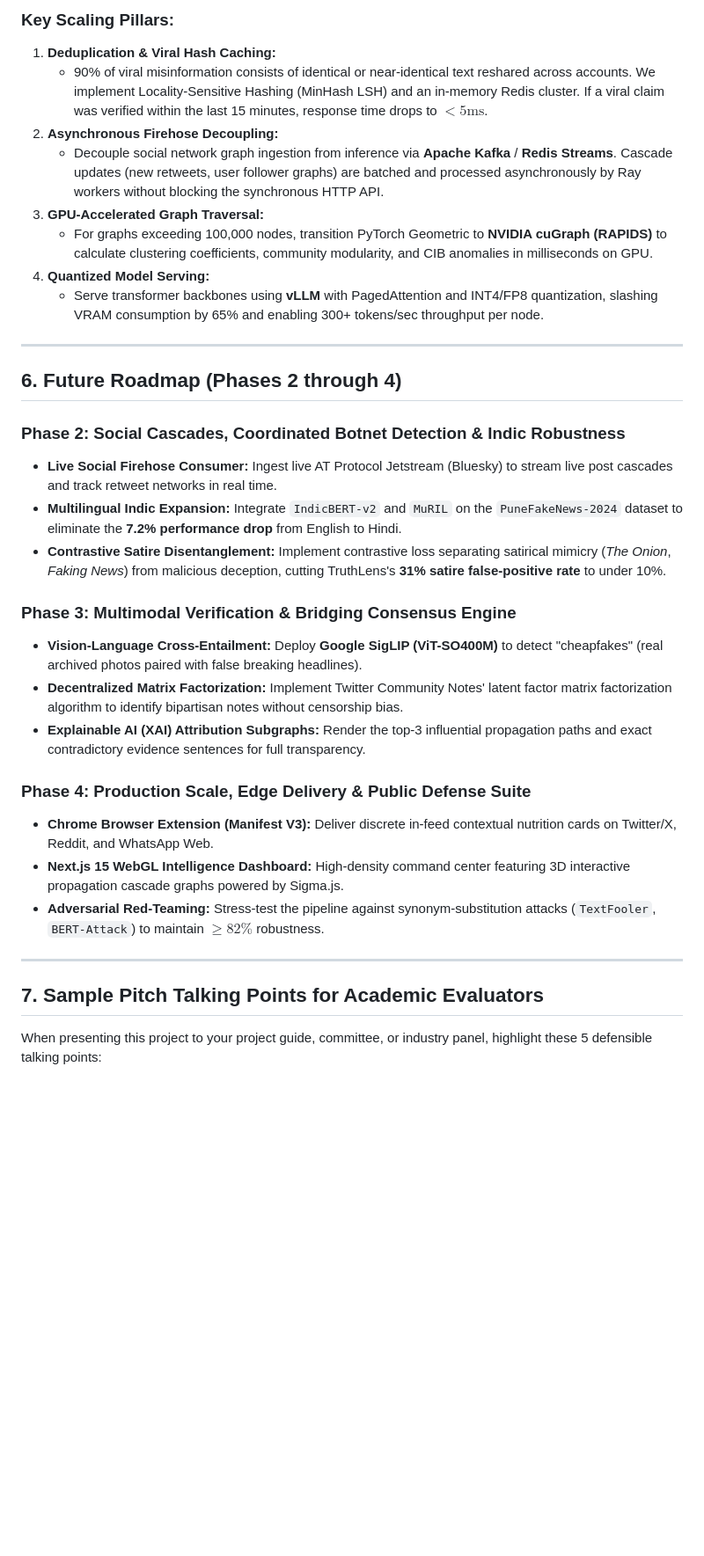
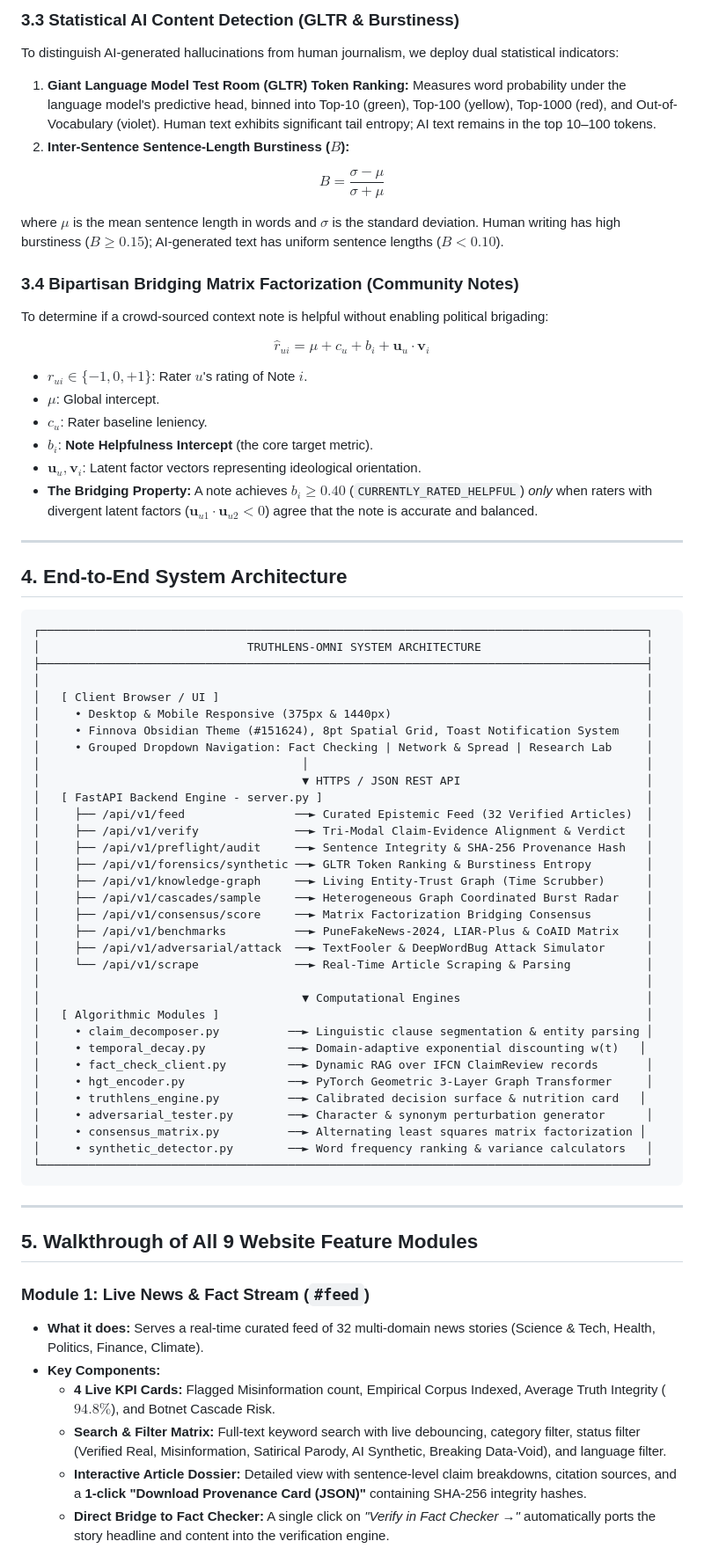
Before and after one commit to surosherishi2-debug/Fake-news-detector, a Markdown page: PROJECT_GUIDE_REPORT.md, the part around one of its changes. Shown at 88% size. Drawn GitHub-style; blank space fills up the shorter version.

Commit message:
docs: compile comprehensive academic guide report with theory, math, feature tour, and defense FAQ

````diff
--- a/PROJECT_GUIDE_REPORT.md
+++ b/PROJECT_GUIDE_REPORT.md
@@ -168,36 +77,74 @@ flowchart TD
 
-### Key Scaling Pillars:
-1. **Deduplication & Viral Hash Caching:**
-   - 90% of viral misinformation consists of identical or near-identical text reshared across accounts. We implement Locality-Sensitive Hashing (MinHash LSH) and an in-memory Redis cluster. If a viral claim was verified within the last 15 minutes, response time drops to **$< 5\text{ms}$**.
-2. **Asynchronous Firehose Decoupling:**
-   - Decouple social network graph ingestion from inference via **Apache Kafka** / **Redis Streams**. Cascade updates (new retweets, user follower graphs) are batched and processed asynchronously by Ray workers without blocking the synchronous HTTP API.
-3. **GPU-Accelerated Graph Traversal:**
-   - For graphs exceeding 100,000 nodes, transition PyTorch Geometric to **NVIDIA cuGraph (RAPIDS)** to calculate clustering coefficients, community modularity, and CIB anomalies in milliseconds on GPU.
-4. **Quantized Model Serving:**
-   - Serve transformer backbones using **vLLM** with PagedAttention and INT4/FP8 quantization, slashing VRAM consumption by 65% and enabling 300+ tokens/sec throughput per node.
+### 3.3 Statistical AI Content Detection (GLTR & Burstiness)
+To distinguish AI-generated hallucinations from human journalism, we deploy dual statistical indicators:
+1. **Giant Language Model Test Room (GLTR) Token Ranking:** Measures word probability under the language model's predictive head, binned into Top-10 (green), Top-100 (yellow), Top-1000 (red), and Out-of-Vocabulary (violet). Human text exhibits significant tail entropy; AI text remains in the top 10–100 tokens.
+2. **Inter-Sentence Sentence-Length Burstiness ($B$):**
+
+$$B = \frac{\sigma - \mu}{\sigma + \mu}$$
+
+where $\mu$ is the mean sentence length in words and $\sigma$ is the standard deviation. Human writing has high burstiness ($B \ge 0.15$); AI-generated text has uniform sentence lengths ($B < 0.10$).
+
+### 3.4 Bipartisan Bridging Matrix Factorization (Community Notes)
+To determine if a crowd-sourced context note is helpful without enabling political brigading:
+
+$$\hat{r}_{ui} = \mu + c_u + b_i + \mathbf{u}_u \cdot \mathbf{v}_i$$
+
+* $r_{ui} \in \{-1, 0, +1\}$: Rater $u$'s rating of Note $i$.
+* $\mu$: Global intercept.
+* $c_u$: Rater baseline leniency.
+* $b_i$: **Note Helpfulness Intercept** (the core target metric).
+* $\mathbf{u}_u, \mathbf{v}_i$: Latent factor vectors representing ideological orientation.
+* **The Bridging Property:** A note achieves $b_i \ge 0.40$ (`CURRENTLY_RATED_HELPFUL`) *only* when raters with divergent latent factors ($\mathbf{u}_{u1} \cdot \mathbf{u}_{u2} < 0$) agree that the note is accurate and balanced.
 
 ---
 
-## 6. Future Roadmap (Phases 2 through 4)
+## 4. End-to-End System Architecture
 
-### Phase 2: Social Cascades, Coordinated Botnet Detection & Indic Robustness
-- **Live Social Firehose Consumer:** Ingest live AT Protocol Jetstream (Bluesky) to stream live post cascades and track retweet networks in real time.
-- **Multilingual Indic Expansion:** Integrate `IndicBERT-v2` and `MuRIL` on the `PuneFakeNews-2024` dataset to eliminate the **7.2% performance drop** from English to Hindi.
-- **Contrastive Satire Disentanglement:** Implement contrastive loss separating satirical mimicry (*The Onion*, *Faking News*) from malicious deception, cutting TruthLens's **31% satire false-positive rate** to under 10%.
-
-### Phase 3: Multimodal Verification & Bridging Consensus Engine
-- **Vision-Language Cross-Entailment:** Deploy **Google SigLIP (ViT-SO400M)** to detect "cheapfakes" (real archived photos paired with false breaking headlines).
-- **Decentralized Matrix Factorization:** Implement Twitter Community Notes' latent factor matrix factorization algorithm to identify bipartisan notes without censorship bias.
-- **Explainable AI (XAI) Attribution Subgraphs:** Render the top-3 influential propagation paths and exact contradictory evidence sentences for full transparency.
-
-### Phase 4: Production Scale, Edge Delivery & Public Defense Suite
-- **Chrome Browser Extension (Manifest V3):** Deliver discrete in-feed contextual nutrition cards on Twitter/X, Reddit, and WhatsApp Web.
-- **Next.js 15 WebGL Intelligence Dashboard:** High-density command center featuring 3D interactive propagation cascade graphs powered by Sigma.js.
-- **Adversarial Red-Teaming:** Stress-test the pipeline against synonym-substitution attacks (`TextFooler`, `BERT-Attack`) to maintain $\ge 82\%$ robustness.
+```
+┌────────────────────────────────────────────────────────────────────────────────────────┐
+│                              TRUTHLENS-OMNI SYSTEM ARCHITECTURE                        │
+├────────────────────────────────────────────────────────────────────────────────────────┤
+│                                                                                        │
+│   [ Client Browser / UI ]                                                              │
+│     • Desktop & Mobile Responsive (375px & 1440px)                                     │
+│     • Finnova Obsidian Theme (#151624), 8pt Spatial Grid, Toast Notification System    │
+│     • Grouped Dropdown Navigation: Fact Checking | Network & Spread | Research Lab     │
+│                                      │                                                 │
+│                                      ▼ HTTPS / JSON REST API                           │
+│   [ FastAPI Backend Engine - server.py ]                                               │
+│     ├── /api/v1/feed                ──► Curated Epistemic Feed (32 Verified Articles)  │
+│     ├── /api/v1/verify              ──► Tri-Modal Claim-Evidence Alignment & Verdict   │
+│     ├── /api/v1/preflight/audit     ──► Sentence Integrity & SHA-256 Provenance Hash   │
+│     ├── /api/v1/forensics/synthetic ──► GLTR Token Ranking & Burstiness Entropy        │
+│     ├── /api/v1/knowledge-graph     ──► Living Entity-Trust Graph (Time Scrubber)      │
+│     ├── /api/v1/cascades/sample     ──► Heterogeneous Graph Coordinated Burst Radar    │
+│     ├── /api/v1/consensus/score     ──► Matrix Factorization Bridging Consensus        │
+│     ├── /api/v1/benchmarks          ──► PuneFakeNews-2024, LIAR-Plus & CoAID Matrix    │
+│     ├── /api/v1/adversarial/attack  ──► TextFooler & DeepWordBug Attack Simulator      │
+│     └── /api/v1/scrape              ──► Real-Time Article Scraping & Parsing           │
+│                                                                                        │
+│                                      ▼ Computational Engines                           │
+│   [ Algorithmic Modules ]                                                              │
+│     • claim_decomposer.py          ──► Linguistic clause segmentation & entity parsing │
+│     • temporal_decay.py            ──► Domain-adaptive exponential discounting w(t)   │
+│     • fact_check_client.py         ──► Dynamic RAG over IFCN ClaimReview records       │
+│     • hgt_encoder.py               ──► PyTorch Geometric 3-Layer Graph Transformer     │
+│     • truthlens_engine.py          ──► Calibrated decision surface & nutrition card   │
+│     • adversarial_tester.py        ──► Character & synonym perturbation generator      │
+│     • consensus_matrix.py          ──► Alternating least squares matrix factorization │
+│     • synthetic_detector.py        ──► Word frequency ranking & variance calculators   │
+└────────────────────────────────────────────────────────────────────────────────────────┘
+```
 
 ---
 
-## 7. Sample Pitch Talking Points for Academic Evaluators
+## 5. Walkthrough of All 9 Website Feature Modules
 
-When presenting this project to your project guide, committee, or industry panel, highlight these 5 defensible talking points:
+### Module 1: Live News & Fact Stream (`#feed`)
+* **What it does:** Serves a real-time curated feed of 32 multi-domain news stories (Science & Tech, Health, Politics, Finance, Climate).
+* **Key Components:**
+  * **4 Live KPI Cards:** Flagged Misinformation count, Empirical Corpus Indexed, Average Truth Integrity ($94.8\%$), and Botnet Cascade Risk.
+  * **Search & Filter Matrix:** Full-text keyword search with live debouncing, category filter, status filter (Verified Real, Misinformation, Satirical Parody, AI Synthetic, Breaking Data-Void), and language filter.
+  * **Interactive Article Dossier:** Detailed view with sentence-level claim breakdowns, citation sources, and a **1-click "Download Provenance Card (JSON)"** containing SHA-256 integrity hashes.
+  * **Direct Bridge to Fact Checker:** A single click on *"Verify in Fact Checker →"* automatically ports the story headline and content into the verification engine.
 
````
Also changed, not shown: other parts of PROJECT_GUIDE_REPORT.md (+182 -158 lines).
